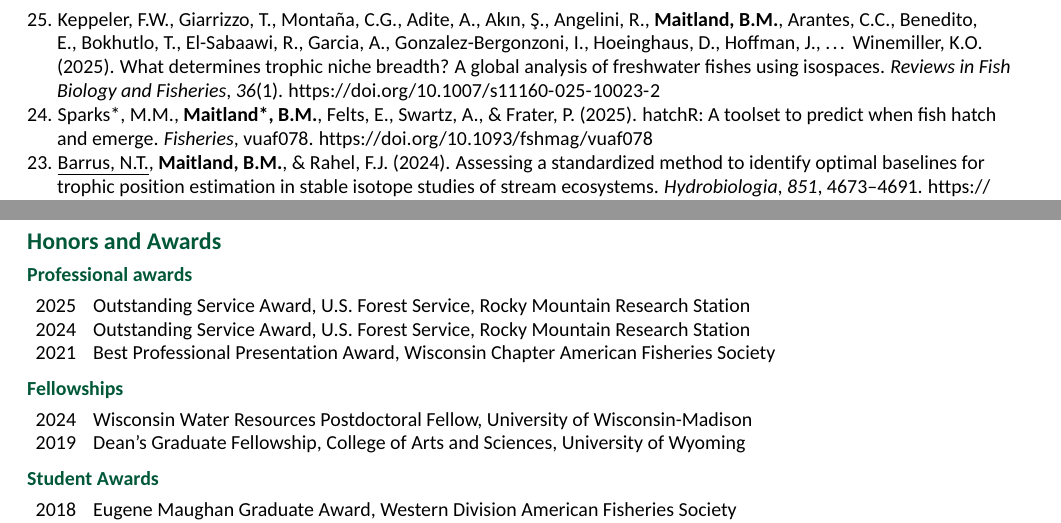
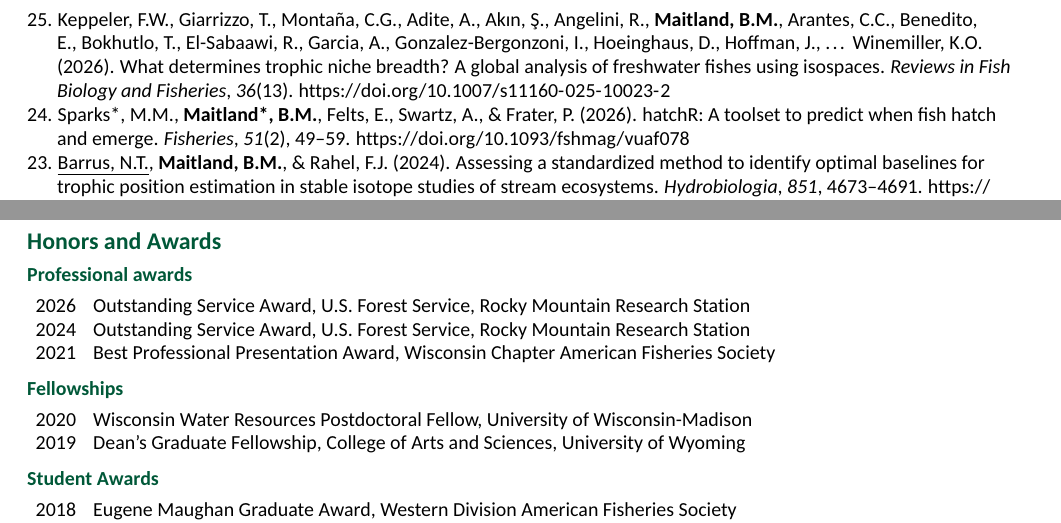
Before and after one commit to bmait101/CV, an R Markdown document (BryanMaitlandCV.Rmd): two parts of pages 1 and 4 of 8, joined at a grey line, cut so that both start at the same text. The pictures show the output file BryanMaitlandCV.pdf that the author committed with the source.

Commit message:
March updates

````diff
--- a/BryanMaitlandCV.Rmd
+++ b/BryanMaitlandCV.Rmd
@@ -248,7 +248,7 @@ grants |>
 ```{r award1, results='asis'}
 tribble(
   ~Year, ~Award,
-  2025, "Outstanding Service Award, U.S. Forest Service, Rocky Mountain Research Station",
+  2026, "Outstanding Service Award, U.S. Forest Service, Rocky Mountain Research Station",
   2024, "Outstanding Service Award, U.S. Forest Service, Rocky Mountain Research Station",
   2021, "Best Professional Presentation Award, Wisconsin Chapter American Fisheries Society",
   ) |>
@@ -260,7 +260,7 @@ tribble(
 ```{r award2, results='asis'}
 tribble(
   ~Year, ~Award,
-  2024, "Wisconsin Water Resources Postdoctoral Fellow, University of Wisconsin-Madison",
+  2020, "Wisconsin Water Resources Postdoctoral Fellow, University of Wisconsin-Madison",
   2019, "Dean’s Graduate Fellowship, College of Arts and Sciences, University of Wyoming",
   ) |>
   baretable()
--- a/bibs/journal_articles.bib
+++ b/bibs/journal_articles.bib
@@ -244,8 +244,10 @@
 	title = {{hatchR}: {A} toolset to predict when fish hatch and emerge},
 	journal = {Fisheries},
 	author = {Sparks*, Morgan M. and Maitland*, Bryan M. and Felts, Eli and Swartz, Allison and Frater, Paul},
-	year = {2025},
-	pages = {vuaf078},
+	year = {2026},
+	volume = {51},
+	number = {2},
+	pages = {49-59},
 	doi = {10.1093/fshmag/vuaf078}
 }
 
@@ -253,5 +255,5 @@
 	title = {What determines trophic niche breadth? {A} global analysis of freshwater fishes using isospaces},
 	author = {Keppeler, Friedrich Wolfgang and Giarrizzo, Tommaso and Montaña, Carmen G. and Adite, Alphonse and Akın, Şenol and Angelini, Ronaldo and Maitland, Bryan M. and Arantes, Caroline C. and Benedito, Evanilde and Bokhutlo, Thethela and El-Sabaawi, Rana and Garcia, Alexandre and Gonzalez-Bergonzoni, Ivan and Hoeinghaus, David and Hoffman, Joel and Jensen, Olaf P. and Jeppesen, Erik and Kopf, R. Keller and Layman, Craig A. and Lopez, Edwin Orlando and Matsuzaki, Shin-ichiro S. and Olin, Jill A. and Paterson, Gordon and Quintana, Yasmin and Rezende, Carlos Eduardo de and Trudeau, Ashley and Trindade, Paulo A. and Turner, Thomas F. and Zandona, Eugenia and Winemiller, Kirk O.},
 	journal = {Reviews in Fish Biology and Fisheries},
-	year = {2025},
+	year = {2026},
 	volume = {36},
````
Also changed, not shown: bibs/preprints.bib (+1 -1 lines), BryanMaitlandCV.pdf, bibs/journal_articles.bib (2 more changed lines).
